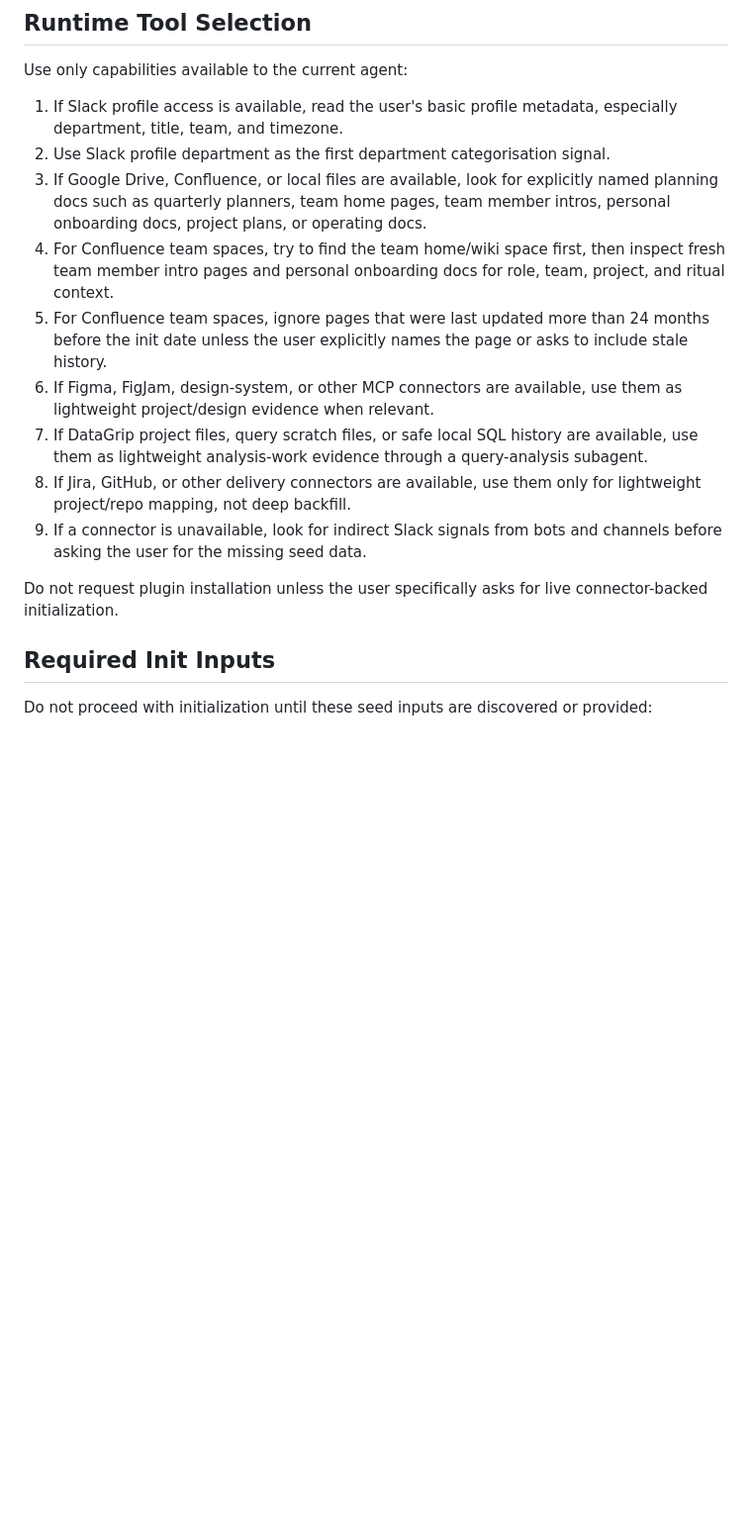
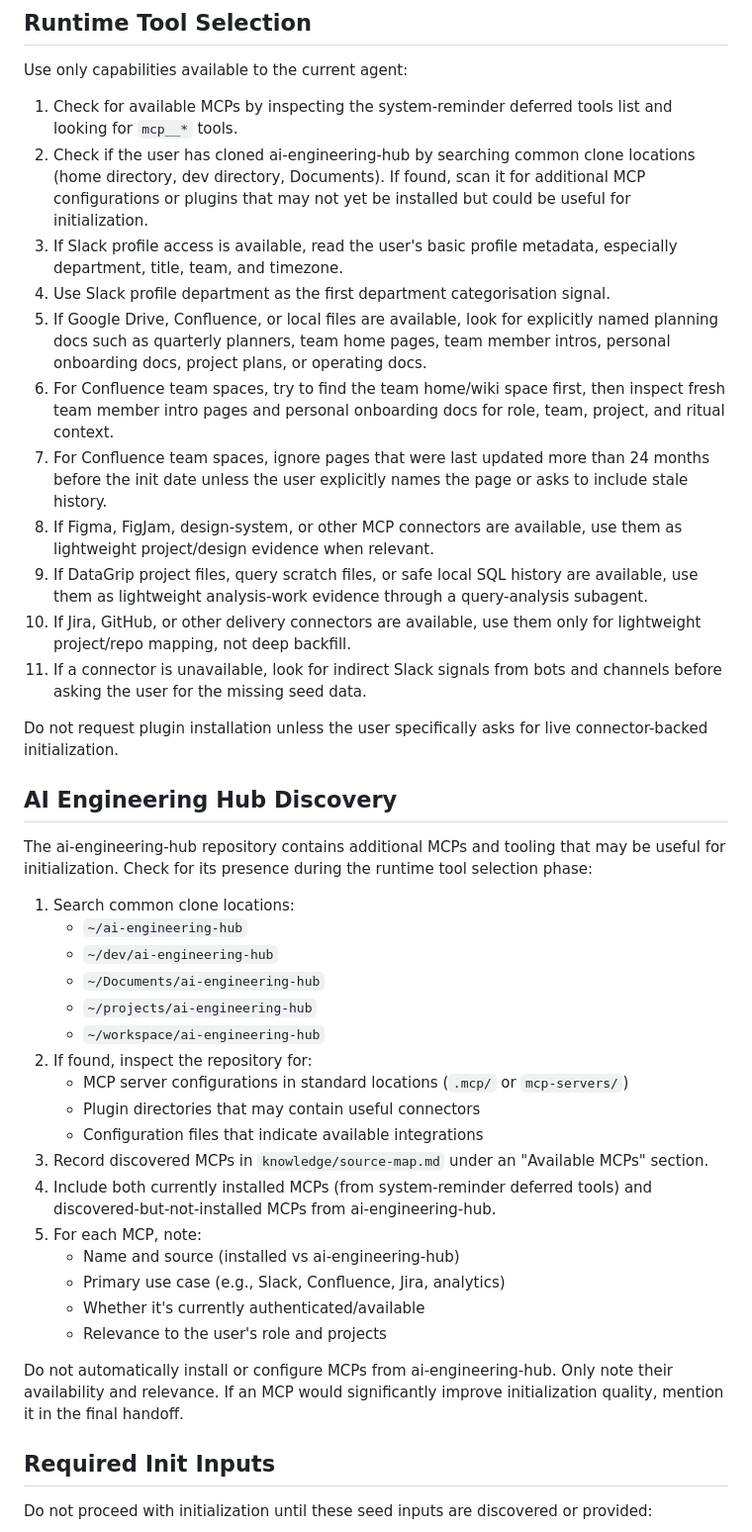
Before and after one commit to lyuzizheng/wise-personal-momory-pluging, a Markdown page: skills/personal-work-memory-init/SKILL.md, the part around one of its changes. Shown at 99% size. GitHub-like rendering; blank space fills up the shorter version.

Commit message:
Update skill to check other folders for mcps and plugins

```diff
--- a/skills/personal-work-memory-init/SKILL.md
+++ b/skills/personal-work-memory-init/SKILL.md
@@ -47,17 +47,43 @@ Treat the store as uninitialized if any of these are true:
 
 Use only capabilities available to the current agent:
 
-1. If Slack profile access is available, read the user's basic profile metadata, especially department, title, team, and timezone.
-2. Use Slack profile department as the first department categorisation signal.
-3. If Google Drive, Confluence, or local files are available, look for explicitly named planning docs such as quarterly planners, team home pages, team member intros, personal onboarding docs, project plans, or operating docs.
-4. For Confluence team spaces, try to find the team home/wiki space first, then inspect fresh team member intro pages and personal onboarding docs for role, team, project, and ritual context.
-5. For Confluence team spaces, ignore pages that were last updated more than 24 months before the init date unless the user explicitly names the page or asks to include stale history.
-6. If Figma, FigJam, design-system, or other MCP connectors are available, use them as lightweight project/design evidence when relevant.
-7. If DataGrip project files, query scratch files, or safe local SQL history are available, use them as lightweight analysis-work evidence through a query-analysis subagent.
-8. If Jira, GitHub, or other delivery connectors are available, use them only for lightweight project/repo mapping, not deep backfill.
-9. If a connector is unavailable, look for indirect Slack signals from bots and channels before asking the user for the missing seed data.
+1. Check for available MCPs by inspecting the system-reminder deferred tools list and looking for `mcp__*` tools.
+2. Check if the user has cloned ai-engineering-hub by searching common clone locations (home directory, dev directory, Documents). If found, scan it for additional MCP configurations or plugins that may not yet be installed but could be useful for initialization.
+3. If Slack profile access is available, read the user's basic profile metadata, especially department, title, team, and timezone.
+4. Use Slack profile department as the first department categorisation signal.
+5. If Google Drive, Confluence, or local files are available, look for explicitly named planning docs such as quarterly planners, team home pages, team member intros, personal onboarding docs, project plans, or operating docs.
+6. For Confluence team spaces, try to find the team home/wiki space first, then inspect fresh team member intro pages and personal onboarding docs for role, team, project, and ritual context.
+7. For Confluence team spaces, ignore pages that were last updated more than 24 months before the init date unless the user explicitly names the page or asks to include stale history.
+8. If Figma, FigJam, design-system, or other MCP connectors are available, use them as lightweight project/design evidence when relevant.
+9. If DataGrip project files, query scratch files, or safe local SQL history are available, use them as lightweight analysis-work evidence through a query-analysis subagent.
+10. If Jira, GitHub, or other delivery connectors are available, use them only for lightweight project/repo mapping, not deep backfill.
+11. If a connector is unavailable, look for indirect Slack signals from bots and channels before asking the user for the missing seed data.
 
 Do not request plugin installation unless the user specifically asks for live connector-backed initialization.
+
+## AI Engineering Hub Discovery
+
+The ai-engineering-hub repository contains additional MCPs and tooling that may be useful for initialization. Check for its presence during the runtime tool selection phase:
+
+1. Search common clone locations:
+   - `~/ai-engineering-hub`
+   - `~/dev/ai-engineering-hub`
+   - `~/Documents/ai-engineering-hub`
+   - `~/projects/ai-engineering-hub`
+   - `~/workspace/ai-engineering-hub`
+2. If found, inspect the repository for:
+   - MCP server configurations in standard locations (`.mcp/` or `mcp-servers/`)
+   - Plugin directories that may contain useful connectors
+   - Configuration files that indicate available integrations
+3. Record discovered MCPs in `knowledge/source-map.md` under an "Available MCPs" section.
+4. Include both currently installed MCPs (from system-reminder deferred tools) and discovered-but-not-installed MCPs from ai-engineering-hub.
+5. For each MCP, note:
+   - Name and source (installed vs ai-engineering-hub)
+   - Primary use case (e.g., Slack, Confluence, Jira, analytics)
+   - Whether it's currently authenticated/available
+   - Relevance to the user's role and projects
+
+Do not automatically install or configure MCPs from ai-engineering-hub. Only note their availability and relevance. If an MCP would significantly improve initialization quality, mention it in the final handoff.
 
 ## Required Init Inputs
 
```
Also changed, not shown: other parts of skills/personal-work-memory-init/SKILL.md (+19 -17 lines), 2 other files.
